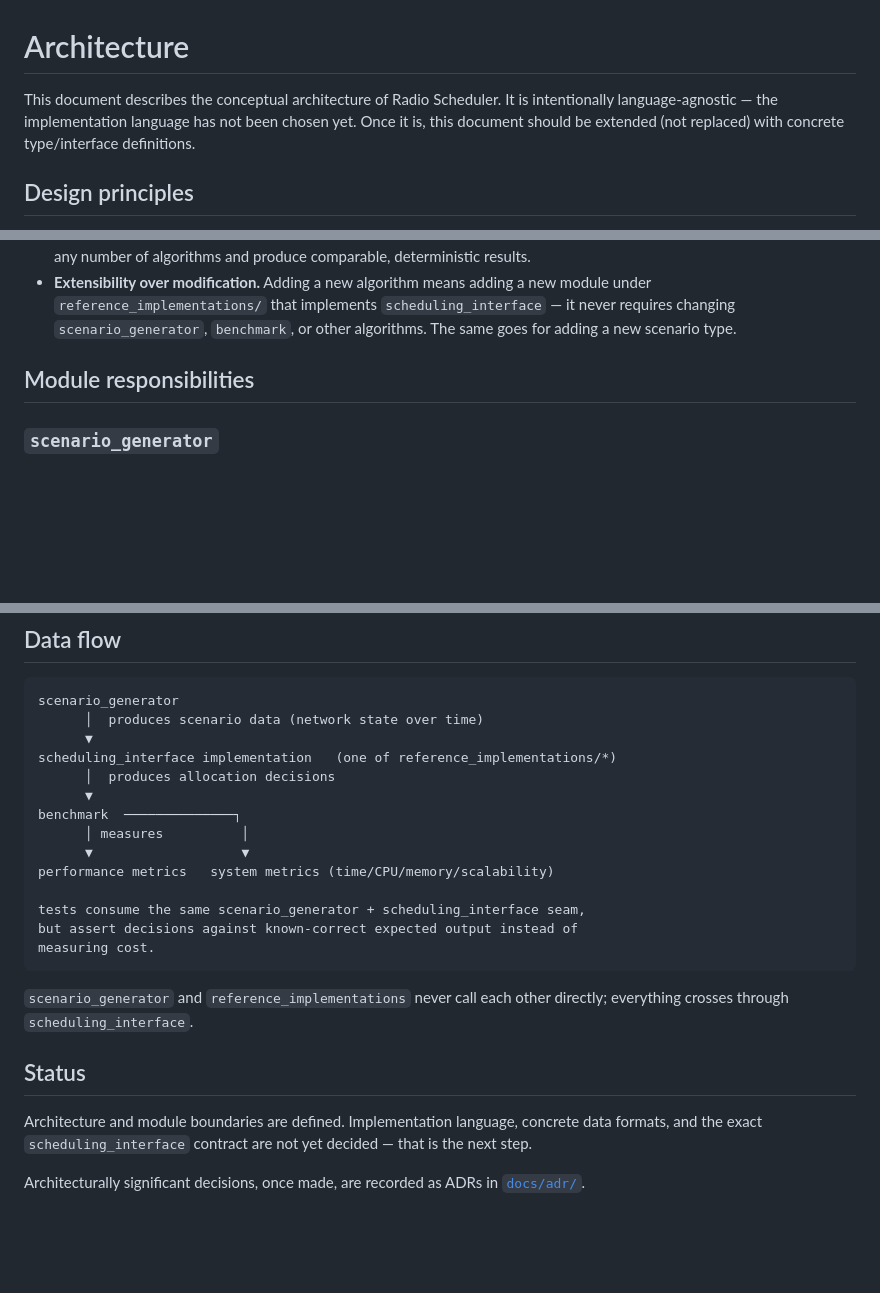
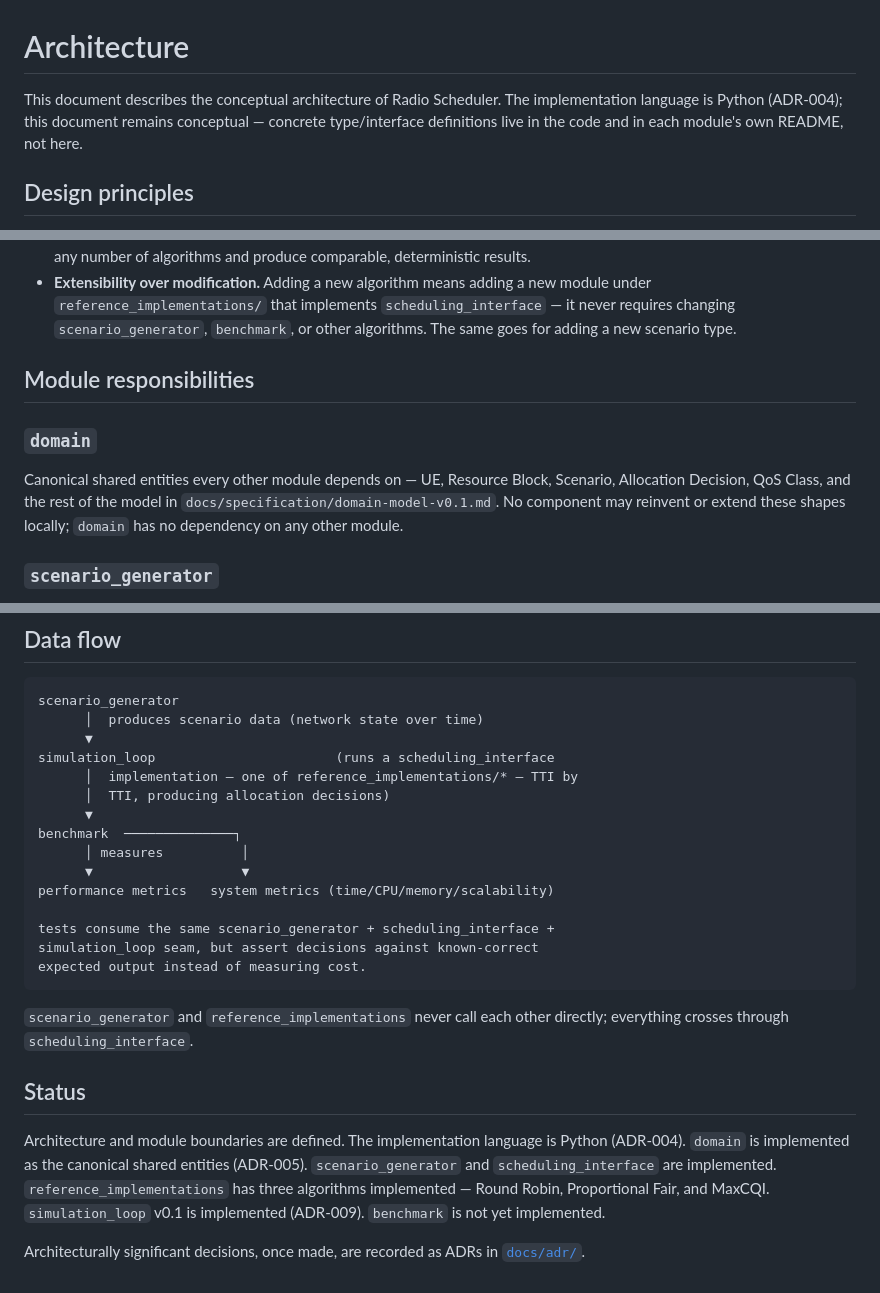
Before and after one commit to alexisleal77/radio-scheduler, a Markdown page: docs/architecture.md, 3 parts joined by grey strips. Rendered like a GitHub page; blank space fills up the shorter version.

Commit message:
docs(architecture): reflect implemented state through simulation loop

````diff
--- a/docs/architecture.md
+++ b/docs/architecture.md
@@ -1,6 +1,6 @@
 # Architecture
 
-This document describes the conceptual architecture of Radio Scheduler. It is intentionally language-agnostic — the implementation language has not been chosen yet. Once it is, this document should be extended (not replaced) with concrete type/interface definitions.
+This document describes the conceptual architecture of Radio Scheduler. The implementation language is Python (ADR-004); this document remains conceptual — concrete type/interface definitions live in the code and in each module's own README, not here.
 
 ## Design principles
 
@@ -11,6 +11,9 @@ This document describes the conceptual architecture of Radio Scheduler. It is in
 
 ## Module responsibilities
 
+### `domain`
+Canonical shared entities every other module depends on — UE, Resource Block, Scenario, Allocation Decision, QoS Class, and the rest of the model in `docs/specification/domain-model-v0.1.md`. No component may reinvent or extend these shapes locally; `domain` has no dependency on any other module.
+
 ### `scenario_generator`
 Produces scheduling scenarios: network states over time (UEs, channel quality/CQI, buffer/traffic demand, available resource blocks, QoS class, etc.) that scheduling algorithms are evaluated against. This module has no knowledge of scheduling algorithms — it only produces data.
 
@@ -39,23 +45,24 @@ Operational entry points (running a benchmark suite, generating a report, regene
 scenario_generator
       │  produces scenario data (network state over time)
       ▼
-scheduling_interface implementation   (one of reference_implementations/*)
-      │  produces allocation decisions
+simulation_loop                       (runs a scheduling_interface
+      │  implementation — one of reference_implementations/* — TTI by
+      │  TTI, producing allocation decisions)
       ▼
 benchmark  ──────────────┐
       │ measures          │
       ▼                   ▼
 performance metrics   system metrics (time/CPU/memory/scalability)
 
-tests consume the same scenario_generator + scheduling_interface seam,
-but assert decisions against known-correct expected output instead of
-measuring cost.
+tests consume the same scenario_generator + scheduling_interface +
+simulation_loop seam, but assert decisions against known-correct
+expected output instead of measuring cost.
 ```
 
 `scenario_generator` and `reference_implementations` never call each other directly; everything crosses through `scheduling_interface`.
 
 ## Status
 
-Architecture and module boundaries are defined. Implementation language, concrete data formats, and the exact `scheduling_interface` contract are not yet decided — that is the next step.
+Architecture and module boundaries are defined. The implementation language is Python (ADR-004). `domain` is implemented as the canonical shared entities (ADR-005). `scenario_generator` and `scheduling_interface` are implemented. `reference_implementations` has three algorithms implemented — Round Robin, Proportional Fair, and MaxCQI. `simulation_loop` v0.1 is implemented (ADR-009). `benchmark` is not yet implemented.
 
 Architecturally significant decisions, once made, are recorded as ADRs in [`docs/adr/`](adr/).
````
Also changed, not shown: other parts of docs/architecture.md (+3 -0 lines).
